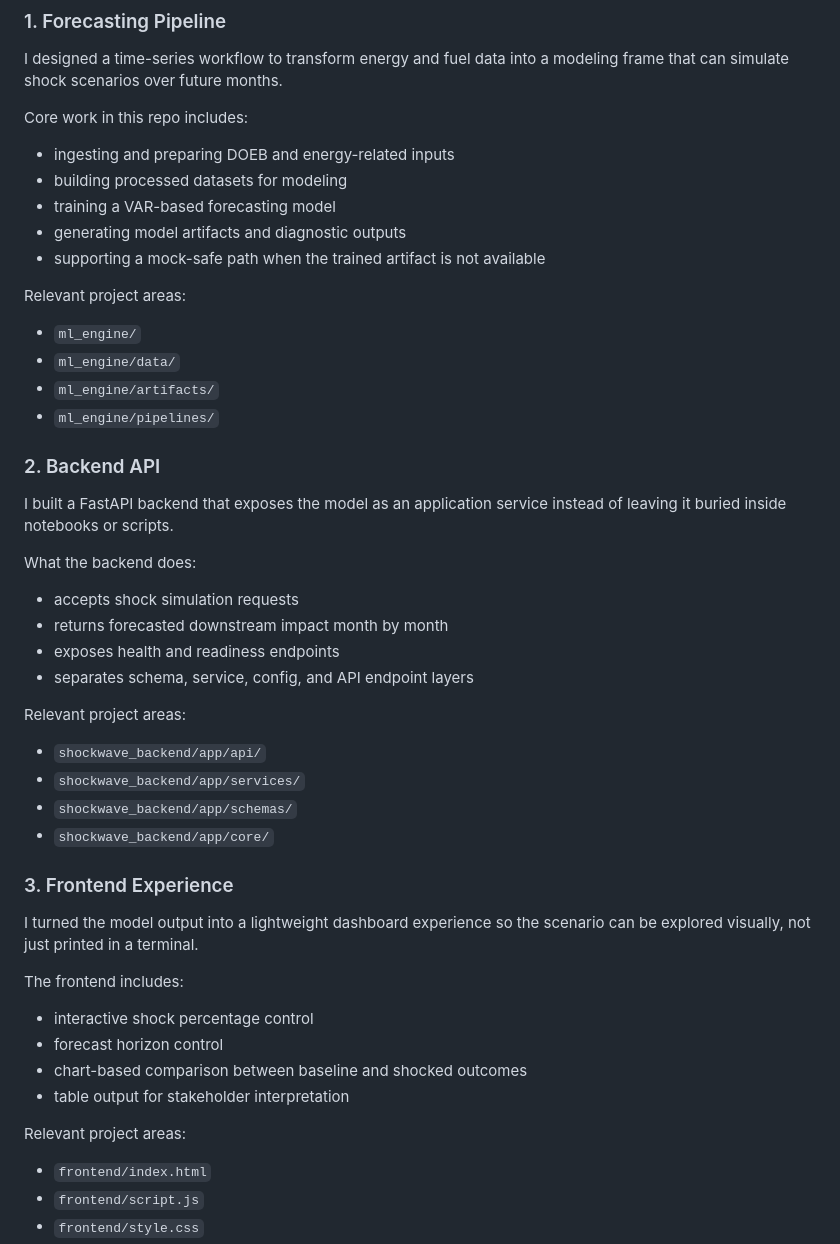
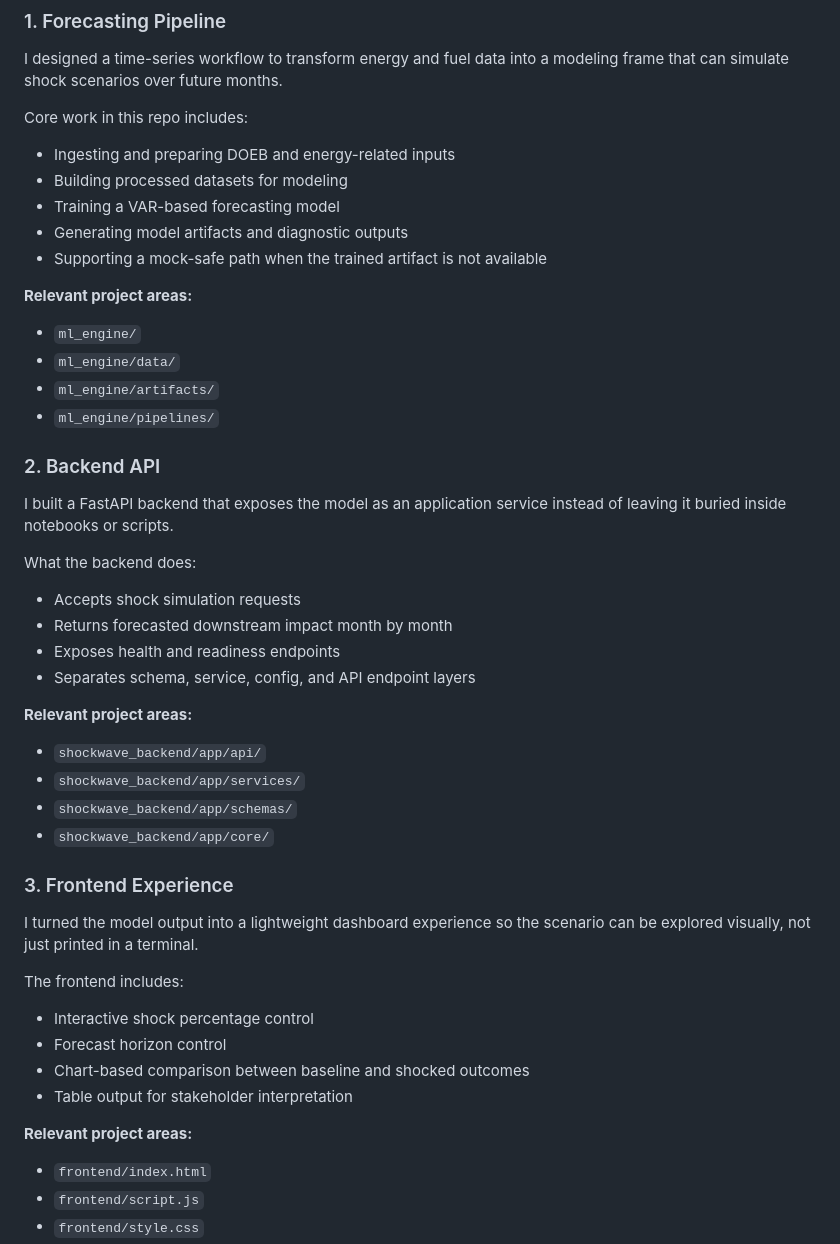
Before and after one commit to saifadecha07/OIL-SHOCK-HACK-THAILAND-EARTH-DAY-2026--ML-DEV-DATASCI-, a Markdown page: README.md, the part around one of its changes. Rendered like a GitHub page.

```diff
--- a/README.md
+++ b/README.md
@@ -18,15 +26,13 @@ Instead of stopping at a notebook, this project packages the full workflow: data
 I designed a time-series workflow to transform energy and fuel data into a modeling frame that can simulate shock scenarios over future months.
 
 Core work in this repo includes:
+- Ingesting and preparing DOEB and energy-related inputs
+- Building processed datasets for modeling
+- Training a VAR-based forecasting model
+- Generating model artifacts and diagnostic outputs
+- Supporting a mock-safe path when the trained artifact is not available
 
-- ingesting and preparing DOEB and energy-related inputs
-- building processed datasets for modeling
-- training a VAR-based forecasting model
-- generating model artifacts and diagnostic outputs
-- supporting a mock-safe path when the trained artifact is not available
-
-Relevant project areas:
-
+**Relevant project areas:**
 - `ml_engine/`
 - `ml_engine/data/`
 - `ml_engine/artifacts/`
@@ -37,14 +43,12 @@ Relevant project areas:
 I built a FastAPI backend that exposes the model as an application service instead of leaving it buried inside notebooks or scripts.
 
 What the backend does:
+- Accepts shock simulation requests
+- Returns forecasted downstream impact month by month
+- Exposes health and readiness endpoints
+- Separates schema, service, config, and API endpoint layers
 
-- accepts shock simulation requests
-- returns forecasted downstream impact month by month
-- exposes health and readiness endpoints
-- separates schema, service, config, and API endpoint layers
-
-Relevant project areas:
-
+**Relevant project areas:**
 - `shockwave_backend/app/api/`
 - `shockwave_backend/app/services/`
 - `shockwave_backend/app/schemas/`
@@ -55,14 +59,12 @@ Relevant project areas:
 I turned the model output into a lightweight dashboard experience so the scenario can be explored visually, not just printed in a terminal.
 
 The frontend includes:
+- Interactive shock percentage control
+- Forecast horizon control
+- Chart-based comparison between baseline and shocked outcomes
+- Table output for stakeholder interpretation
 
-- interactive shock percentage control
-- forecast horizon control
-- chart-based comparison between baseline and shocked outcomes
-- table output for stakeholder interpretation
-
-Relevant project areas:
-
+**Relevant project areas:**
 - `frontend/index.html`
 - `frontend/script.js`
 - `frontend/style.css`
```
Also changed, not shown: other parts of README.md (+41 -56 lines).
